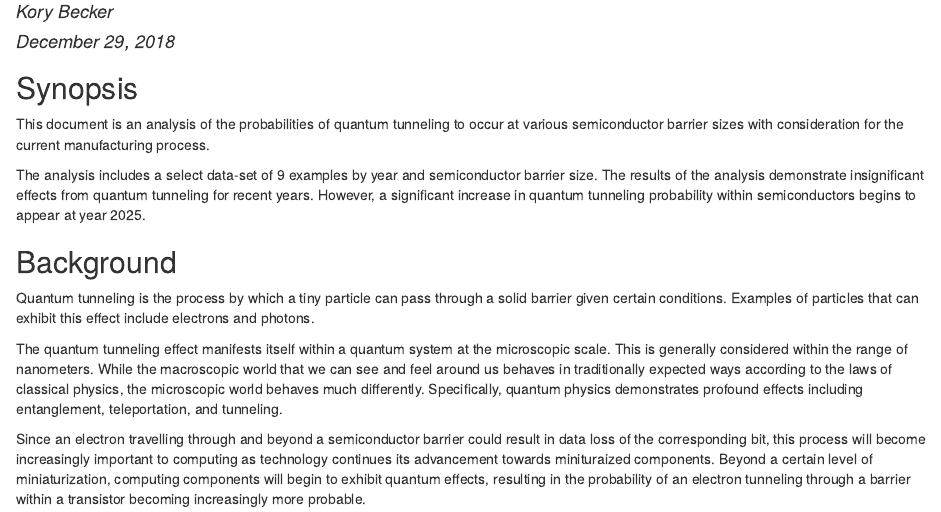
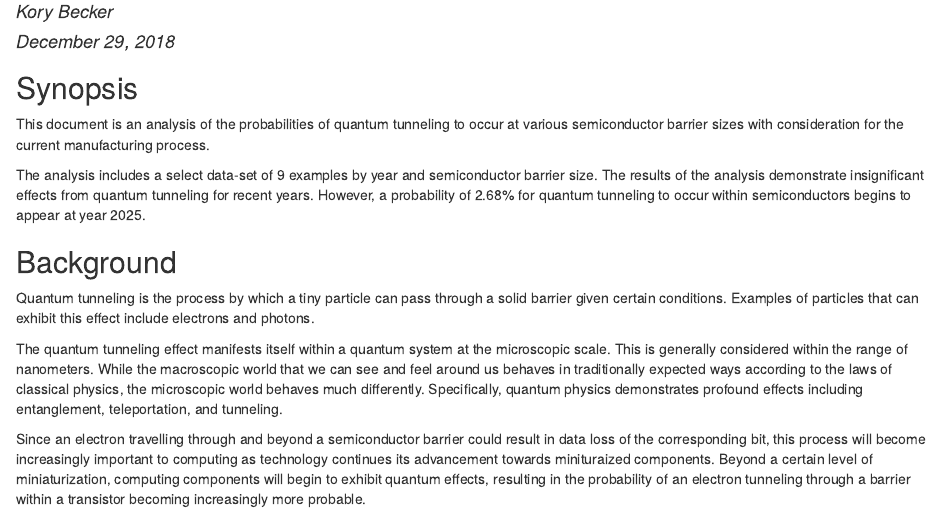
Before and after one commit to primaryobjects/quantum-tunneling, an R Markdown document (quantum-tunnelling.Rmd): the page in a window 1100 px wide, from 70 px down. The pictures show the output file quantum-tunnelling.html that the author committed with the source, opened offline.

Commit message:
Update synopsis.

```diff
--- a/quantum-tunnelling.Rmd
+++ b/quantum-tunnelling.Rmd
@@ -14,7 +14,7 @@ library(ggplot2)
 
 This document is an analysis of the probabilities of quantum tunneling to occur at various semiconductor barrier sizes with consideration for the current manufacturing process.
 
-The analysis includes a select data-set of 9 examples by year and semiconductor barrier size. The results of the analysis demonstrate insignificant effects from quantum tunneling for recent years. However, a significant increase in quantum tunneling probability within semiconductors begins to appear at year 2025.
+The analysis includes a select data-set of 9 examples by year and semiconductor barrier size. The results of the analysis demonstrate insignificant effects from quantum tunneling for recent years. However, a probability of 2.68% for quantum tunneling to occur within semiconductors begins to appear at year 2025.
 
 ## Background
 
```
Also changed, not shown: quantum-tunnelling.html, readme.md.
